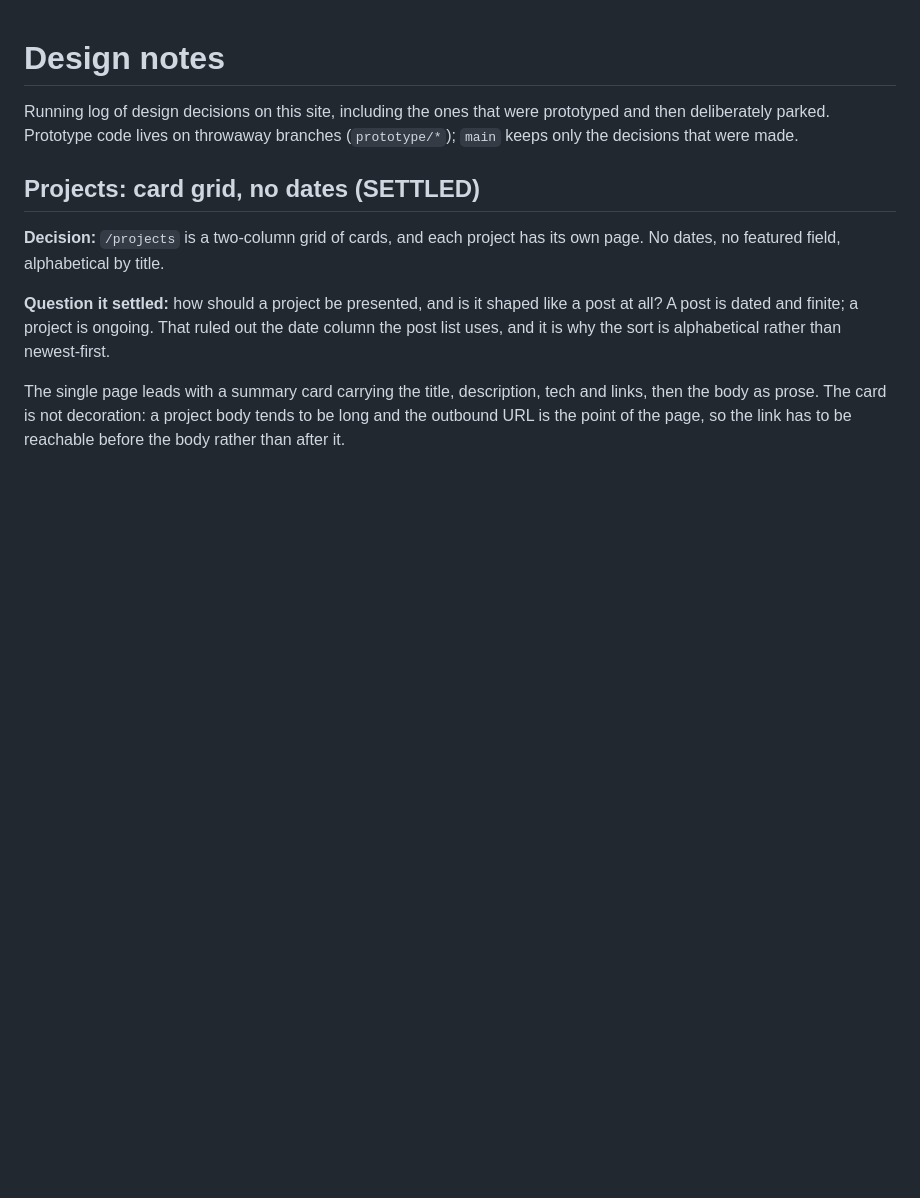
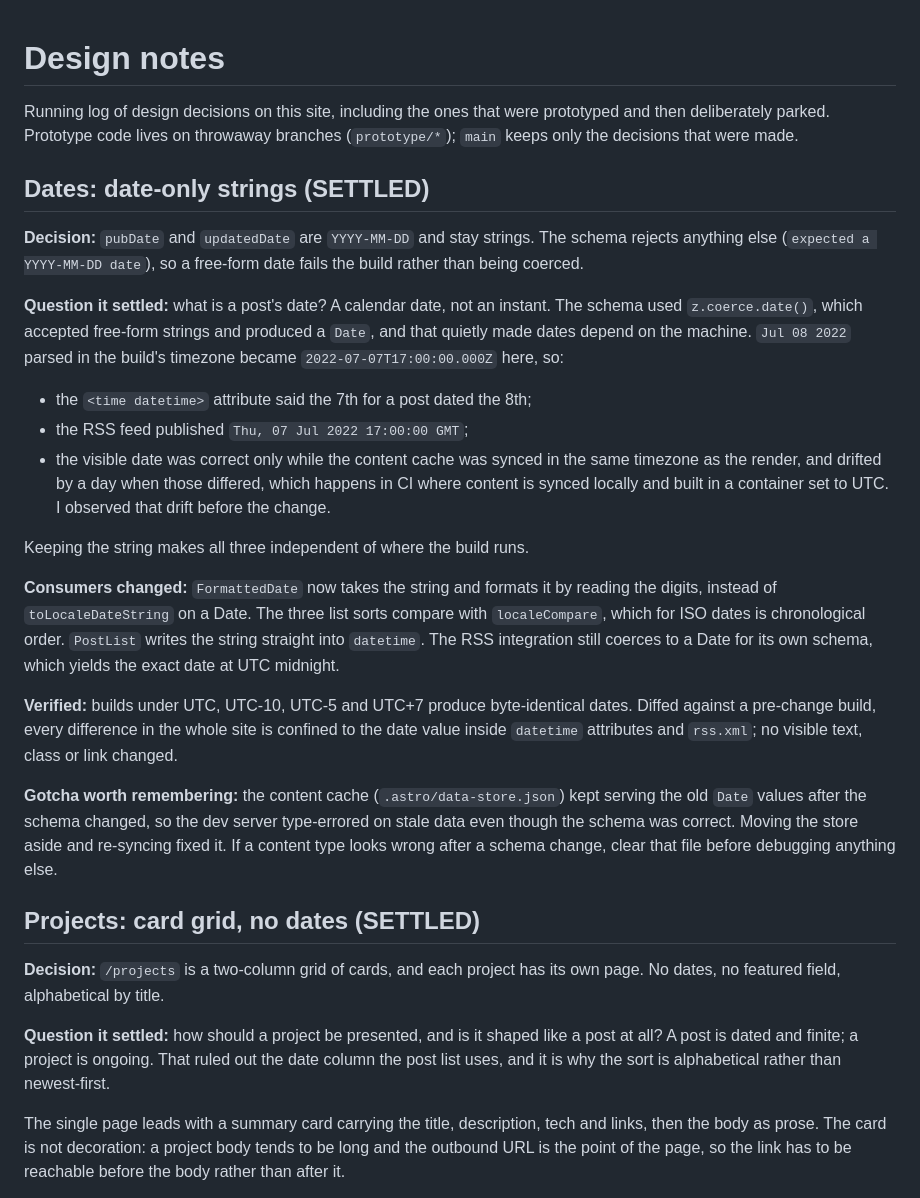
Before and after one commit to TheSagab/bhaga.dev, a Markdown page: DESIGN-NOTES.md, the part around the change. Drawn GitHub-style; blank space fills up the shorter version.

Commit message:
design notes: record the date-only decision

```diff
--- a/DESIGN-NOTES.md
+++ b/DESIGN-NOTES.md
@@ -3,6 +3,43 @@
 Running log of design decisions on this site, including the ones that were
 prototyped and then deliberately parked. Prototype code lives on throwaway
 branches (`prototype/*`); `main` keeps only the decisions that were made.
+
+## Dates: date-only strings (SETTLED)
+
+**Decision:** `pubDate` and `updatedDate` are `YYYY-MM-DD` and stay strings. The
+schema rejects anything else (`expected a YYYY-MM-DD date`), so a free-form date
+fails the build rather than being coerced.
+
+**Question it settled:** what is a post's date? A calendar date, not an instant.
+The schema used `z.coerce.date()`, which accepted free-form strings and produced
+a `Date`, and that quietly made dates depend on the machine. `Jul 08 2022` parsed
+in the build's timezone became `2022-07-07T17:00:00.000Z` here, so:
+
+- the `<time datetime>` attribute said the 7th for a post dated the 8th;
+- the RSS feed published `Thu, 07 Jul 2022 17:00:00 GMT`;
+- the visible date was correct only while the content cache was synced in the
+  same timezone as the render, and drifted by a day when those differed, which
+  happens in CI where content is synced locally and built in a container set to
+  UTC. I observed that drift before the change.
+
+Keeping the string makes all three independent of where the build runs.
+
+**Consumers changed:** `FormattedDate` now takes the string and formats it by
+reading the digits, instead of `toLocaleDateString` on a Date. The three list
+sorts compare with `localeCompare`, which for ISO dates is chronological order.
+`PostList` writes the string straight into `datetime`. The RSS integration still
+coerces to a Date for its own schema, which yields the exact date at UTC midnight.
+
+**Verified:** builds under UTC, UTC-10, UTC-5 and UTC+7 produce byte-identical
+dates. Diffed against a pre-change build, every difference in the whole site is
+confined to the date value inside `datetime` attributes and `rss.xml`; no visible
+text, class or link changed.
+
+**Gotcha worth remembering:** the content cache (`.astro/data-store.json`) kept
+serving the old `Date` values after the schema changed, so the dev server
+type-errored on stale data even though the schema was correct. Moving the store
+aside and re-syncing fixed it. If a content type looks wrong after a schema
+change, clear that file before debugging anything else.
 
 ## Projects: card grid, no dates (SETTLED)
 
```
